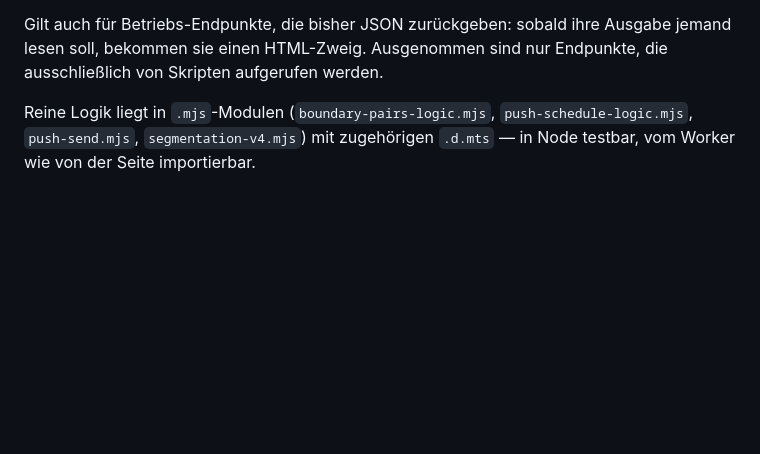
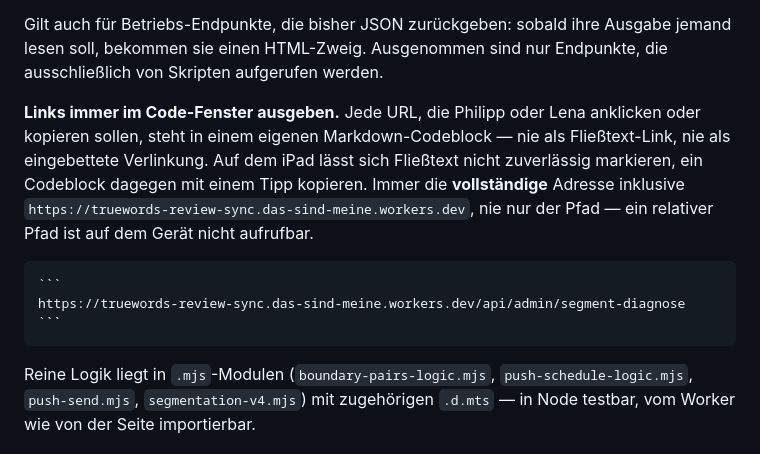
Before and after one commit to muetze85s/truewords-review-pwa, a Markdown page: CLAUDE.md, the part around the change. Rendered like a GitHub page; blank space fills up the shorter version.

Commit message:
CLAUDE.md: Links immer im Code-Fenster, immer vollständig
Ergänzt die Konvention „Ausgaben für Menschen, nicht für die Konsole": Jede
URL, die Philipp oder Lena anklicken oder kopieren sollen, steht in einem
eigenen Markdown-Codeblock und enthält die vollständige Adresse. Auf dem iPad
lässt sich Fließtext nicht zuverlässig markieren, ein Codeblock dagegen mit
einem Tipp kopieren; ein relativer Pfad ist auf dem Gerät nicht aufrufbar.

Co-Authored-By: Claude Opus 4.8 <noreply@anthropic.com>
Claude-Session: https://claude.ai/code/session_01CFjqAd8xbtwA7krjotZJRW

````diff
--- a/CLAUDE.md
+++ b/CLAUDE.md
@@ -127,6 +127,18 @@ Gilt auch für Betriebs-Endpunkte, die bisher JSON zurückgeben: sobald ihre
 Ausgabe jemand lesen soll, bekommen sie einen HTML-Zweig. Ausgenommen sind nur
 Endpunkte, die ausschließlich von Skripten aufgerufen werden.
 
+**Links immer im Code-Fenster ausgeben.** Jede URL, die Philipp oder Lena
+anklicken oder kopieren sollen, steht in einem eigenen Markdown-Codeblock —
+nie als Fließtext-Link, nie als eingebettete Verlinkung. Auf dem iPad lässt
+sich Fließtext nicht zuverlässig markieren, ein Codeblock dagegen mit einem
+Tipp kopieren. Immer die **vollständige** Adresse inklusive
+`https://truewords-review-sync.das-sind-meine.workers.dev`, nie nur der Pfad —
+ein relativer Pfad ist auf dem Gerät nicht aufrufbar.
+
+    ```
+    https://truewords-review-sync.das-sind-meine.workers.dev/api/admin/segment-diagnose
+    ```
+
 Reine Logik liegt in `.mjs`-Modulen (`boundary-pairs-logic.mjs`,
 `push-schedule-logic.mjs`, `push-send.mjs`, `segmentation-v4.mjs`) mit
 zugehörigen `.d.mts` — in Node testbar, vom Worker wie von der Seite importierbar.
````
